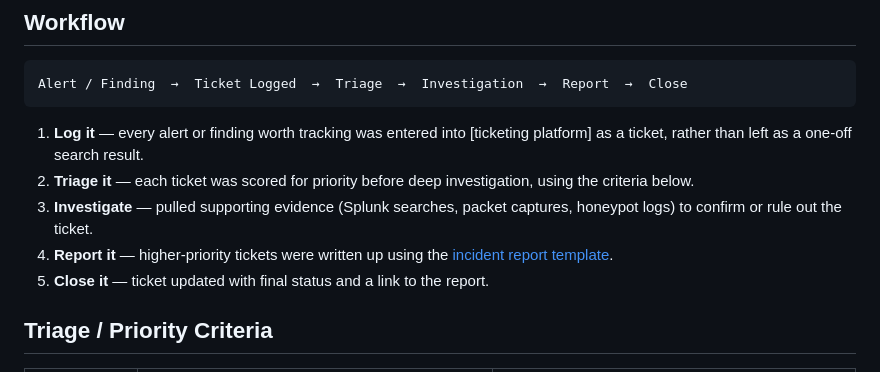
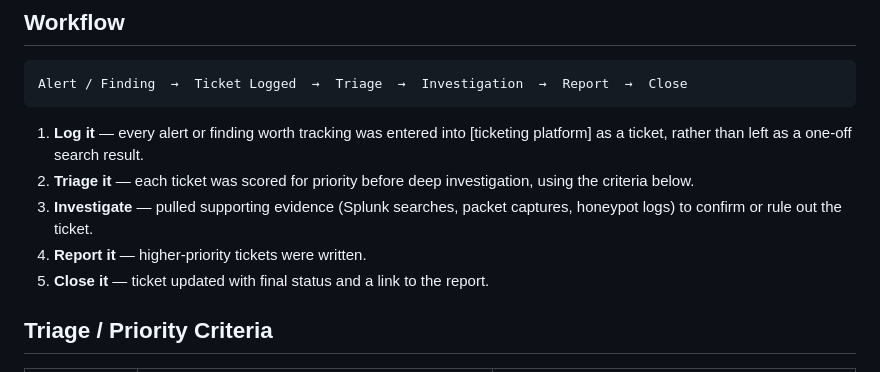
Before and after one commit to yan-brrd/yan-brrd_github.io, a Markdown page: 02-incident-response/02-incident-response-README.md, the part around the change. Drawn GitHub-style.

```diff
--- a/02-incident-response/02-incident-response-README.md
+++ b/02-incident-response/02-incident-response-README.md
@@ -17,7 +17,7 @@ Alert / Finding  →  Ticket Logged  →  Triage  →  Investigation  →  Repor
 1. **Log it** — every alert or finding worth tracking was entered into [ticketing platform] as a ticket, rather than left as a one-off search result.
 2. **Triage it** — each ticket was scored for priority before deep investigation, using the criteria below.
 3. **Investigate** — pulled supporting evidence (Splunk searches, packet captures, honeypot logs) to confirm or rule out the ticket.
-4. **Report it** — higher-priority tickets were written up using the [incident report template](./incident-report-template.md).
+4. **Report it** — higher-priority tickets were written.
 5. **Close it** — ticket updated with final status and a link to the report.
 
 ## Triage / Priority Criteria
```
